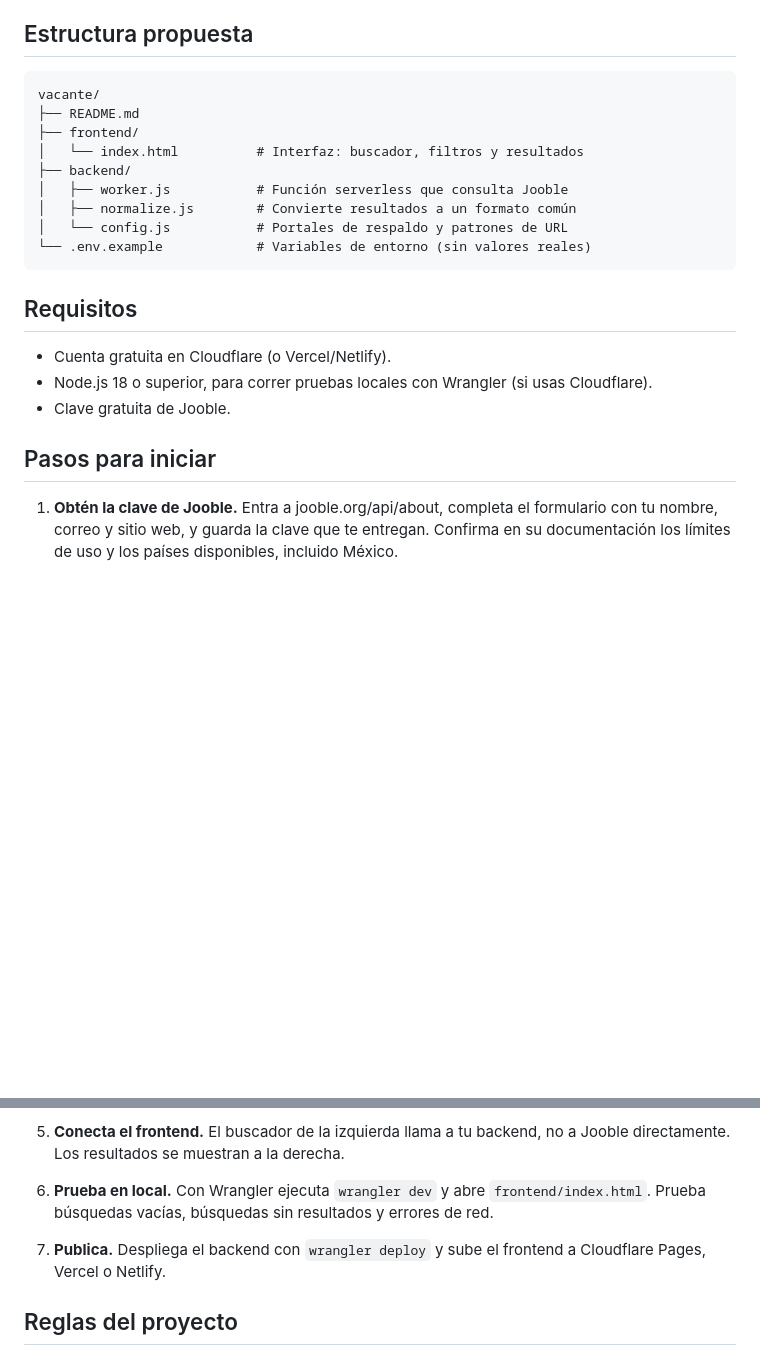
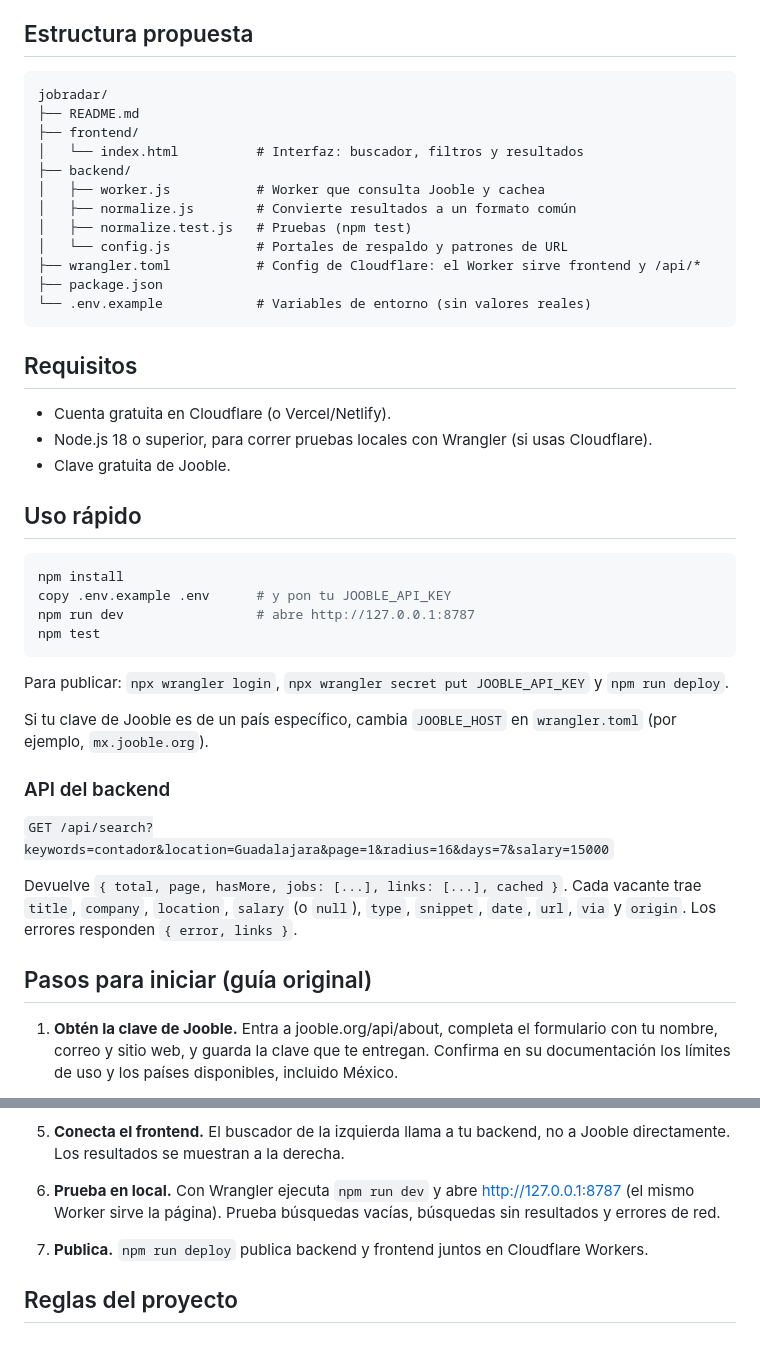
Before and after one commit to luis2d/jobradar, a Markdown page: README.md, 2 parts joined by grey strips. GitHub-like rendering; blank space fills up the shorter version.

Commit message:
Actualiza README con uso, API y avance del MVP
Co-Authored-By: Claude Opus 5.5 <noreply@anthropic.com>

````diff
--- a/README.md
+++ b/README.md
@@ -19,14 +19,17 @@ Buscador de vacantes reales en línea. El usuario escribe una profesión (o elig
 ## Estructura propuesta
 
 ```
-vacante/
+jobradar/
 ├── README.md
 ├── frontend/
 │   └── index.html          # Interfaz: buscador, filtros y resultados
 ├── backend/
-│   ├── worker.js           # Función serverless que consulta Jooble
+│   ├── worker.js           # Worker que consulta Jooble y cachea
 │   ├── normalize.js        # Convierte resultados a un formato común
+│   ├── normalize.test.js   # Pruebas (npm test)
 │   └── config.js           # Portales de respaldo y patrones de URL
+├── wrangler.toml           # Config de Cloudflare: el Worker sirve frontend y /api/*
+├── package.json
 └── .env.example            # Variables de entorno (sin valores reales)
 ```
 
@@ -36,7 +39,26 @@ vacante/
 - Node.js 18 o superior, para correr pruebas locales con Wrangler (si usas Cloudflare).
 - Clave gratuita de Jooble.
 
-## Pasos para iniciar
+## Uso rápido
+
+```bash
+npm install
+copy .env.example .env      # y pon tu JOOBLE_API_KEY
+npm run dev                 # abre http://127.0.0.1:8787
+npm test
+```
+
+Para publicar: `npx wrangler login`, `npx wrangler secret put JOOBLE_API_KEY` y `npm run deploy`.
+
+Si tu clave de Jooble es de un país específico, cambia `JOOBLE_HOST` en `wrangler.toml` (por ejemplo, `mx.jooble.org`).
+
+### API del backend
+
+`GET /api/search?keywords=contador&location=Guadalajara&page=1&radius=16&days=7&salary=15000`
+
+Devuelve `{ total, page, hasMore, jobs: [...], links: [...], cached }`. Cada vacante trae `title`, `company`, `location`, `salary` (o `null`), `type`, `snippet`, `date`, `url`, `via` y `origin`. Los errores responden `{ error, links }`.
+
+## Pasos para iniciar (guía original)
 
 1. **Obtén la clave de Jooble.** Entra a jooble.org/api/about, completa el formulario con tu nombre, correo y sitio web, y guarda la clave que te entregan. Confirma en su documentación los límites de uso y los países disponibles, incluido México.
 
@@ -55,9 +77,9 @@ vacante/
 
 5. **Conecta el frontend.** El buscador de la izquierda llama a tu backend, no a Jooble directamente. Los resultados se muestran a la derecha.
 
-6. **Prueba en local.** Con Wrangler ejecuta `wrangler dev` y abre `frontend/index.html`. Prueba búsquedas vacías, búsquedas sin resultados y errores de red.
+6. **Prueba en local.** Con Wrangler ejecuta `npm run dev` y abre http://127.0.0.1:8787 (el mismo Worker sirve la página). Prueba búsquedas vacías, búsquedas sin resultados y errores de red.
 
-7. **Publica.** Despliega el backend con `wrangler deploy` y sube el frontend a Cloudflare Pages, Vercel o Netlify.
+7. **Publica.** `npm run deploy` publica backend y frontend juntos en Cloudflare Workers.
 
 ## Reglas del proyecto
 
````
Also changed, not shown: other parts of README.md (+3 -3 lines).
